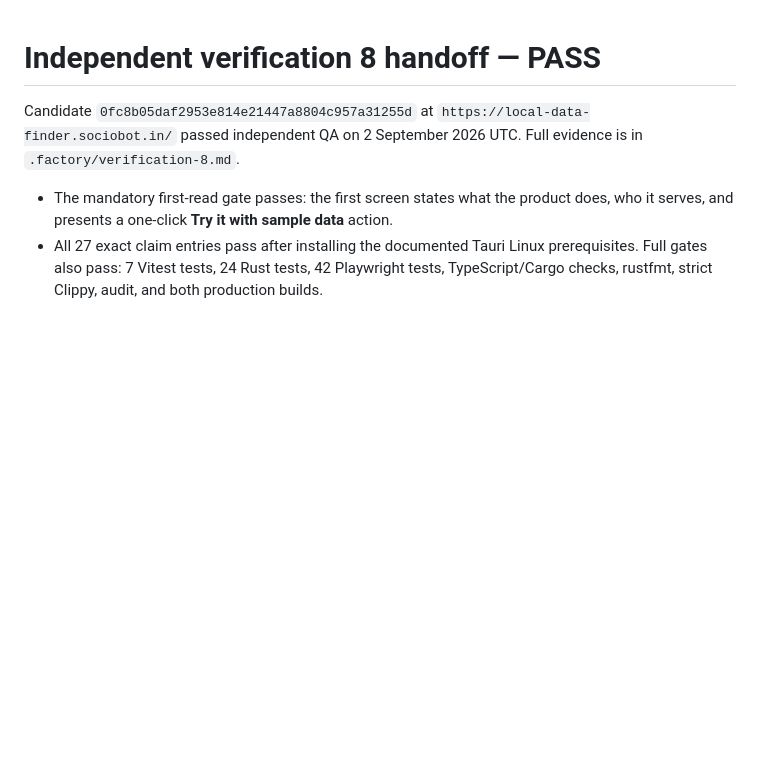
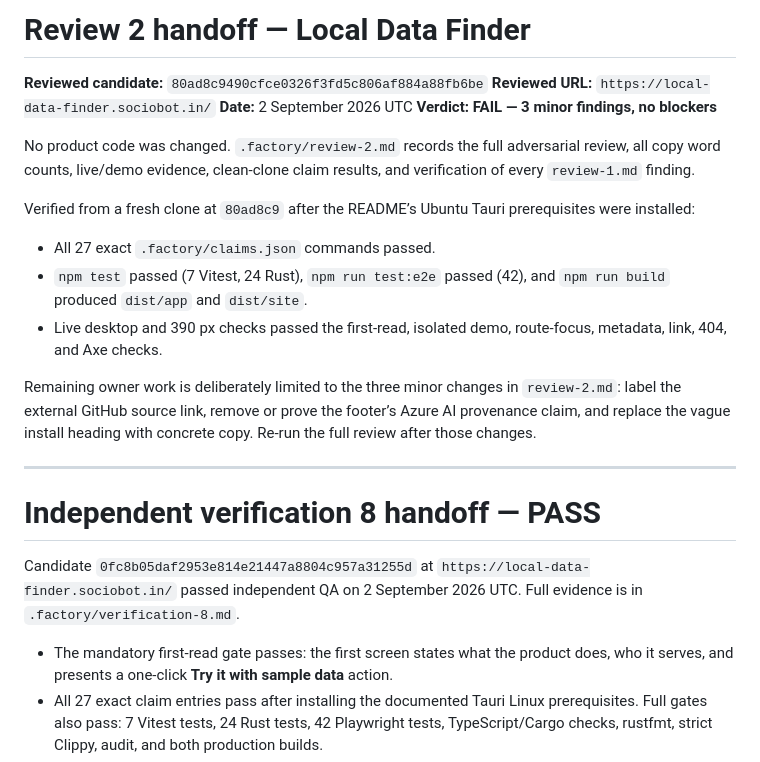
Before and after one commit to B-Divyesh/sf-local-data-finder, a Markdown page: .factory/handoff.md, the part around the change. Drawn GitHub-style; blank space fills up the shorter version.

Commit message:
docs: add adversarial review 2

```diff
--- a/.factory/handoff.md
+++ b/.factory/handoff.md
@@ -1,3 +1,22 @@
+# Review 2 handoff — Local Data Finder
+
+**Reviewed candidate:** `80ad8c9490cfce0326f3fd5c806af884a88fb6be`
+**Reviewed URL:** `https://local-data-finder.sociobot.in/`
+**Date:** 2 September 2026 UTC
+**Verdict:** **FAIL — 3 minor findings, no blockers**
+
+No product code was changed. `.factory/review-2.md` records the full adversarial review, all copy word counts, live/demo evidence, clean-clone claim results, and verification of every `review-1.md` finding.
+
+Verified from a fresh clone at `80ad8c9` after the README’s Ubuntu Tauri prerequisites were installed:
+
+- All 27 exact `.factory/claims.json` commands passed.
+- `npm test` passed (7 Vitest, 24 Rust), `npm run test:e2e` passed (42), and `npm run build` produced `dist/app` and `dist/site`.
+- Live desktop and 390 px checks passed the first-read, isolated demo, route-focus, metadata, link, 404, and Axe checks.
+
+Remaining owner work is deliberately limited to the three minor changes in `review-2.md`: label the external GitHub source link, remove or prove the footer’s Azure AI provenance claim, and replace the vague install heading with concrete copy. Re-run the full review after those changes.
+
+---
+
 # Independent verification 8 handoff — PASS
 
 Candidate `0fc8b05daf2953e814e21447a8804c957a31255d` at `https://local-data-finder.sociobot.in/` passed independent QA on 2 September 2026 UTC. Full evidence is in `.factory/verification-8.md`.
```
Also changed, not shown: .factory/review-2.md (added, +210 -0 lines).
